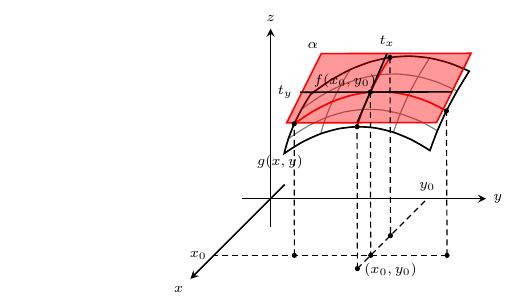
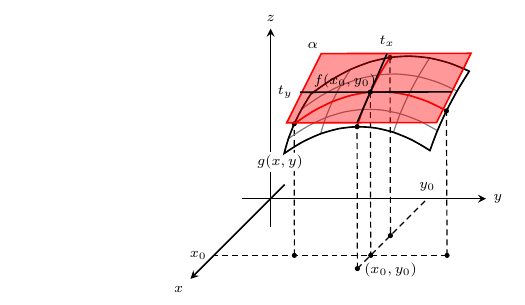
Before and after one commit to UGENT-visualisations-maths-and-physics/UGENT-visualisations-maths-and-physics.github.io, a LaTeX document (visualisations/Mathematical_Techniques_For_Engineers_Complex_Analysis/CH2_Complex_Functions_And_Holomorphy/2.4_Geometrical_Interpretation_Of_The_Complex_Derivative/main.tex): part of the page, cut so that both start at the same text. Compiled offline with pdfLaTeX.

Commit message:
Included pgflayers and some aesthetic changes for figure 2.4 of plane tangent

```diff
--- a/visualisations/Mathematical_Techniques_For_Engineers_Complex_Analysis/CH2_Complex_Functions_And_Holomorphy/2.4_Geometrical_Interpretation_Of_The_Complex_Derivative/main.tex
+++ b/visualisations/Mathematical_Techniques_For_Engineers_Complex_Analysis/CH2_Complex_Functions_And_Holomorphy/2.4_Geometrical_Interpretation_Of_The_Complex_Derivative/main.tex
@@ -13,6 +13,7 @@
 \usetikzlibrary{decorations.markings}
 \usetikzlibrary{arrows, arrows.meta}
 \usetikzlibrary{patterns,patterns.meta}
+\usetikzlibrary{shapes}
 \usepgfmodule{nonlineartransformations}
 
 \begin{document}
@@ -31,22 +31,31 @@
 CircleNodeStyle/.style={draw=black, shape=circle, fill=black, minimum size=\CircleSize*2.5 cm, inner sep=0pt},
 arrowstyle/.style={->, >=stealth}}
 
+% declare pgflayers
+\pgfdeclarelayer{background}
+\pgfdeclarelayer{foreground}
+\pgfsetlayers{background,main,foreground}
 
-% second axis
+%% AXES
 \pgfmathsetmacro{\OvershootAxis}{0.5}
-% y and z-axes
-\draw[arrowstyle, thick, name path=YAxis] (-\OvershootAxis,0) -- (3.8,0) node[pos=1, right] {$y$};
-\draw[arrowstyle, thick] (0,-\OvershootAxis) -- (0,3.0) node[pos=1, above] {$z$};
-% x-axis (angled)
+% x-axis variables
 \pgfmathsetmacro{\XAxisLength}{2.0}
 \pgfmathsetmacro{\AngleAxis}{45}
 \pgfmathsetmacro{\ZAxisBeginX}{cos(\AngleAxis) * \OvershootAxis * 0.7}
 \pgfmathsetmacro{\ZAxisBeginY}{ sin(\AngleAxis) * \OvershootAxis * 0.7}
 \pgfmathsetmacro{\ZAxisEndX}{- cos(\AngleAxis)*\XAxisLength}
 \pgfmathsetmacro{\ZAxisEndY}{ - sin(\AngleAxis) * \XAxisLength}
+
+\begin{pgfonlayer}{background}
+% draw y and z-axes
+\draw[arrowstyle, thick, name path=YAxis] (-\OvershootAxis,0) -- (3.8,0) node[pos=1, right] {$y$};
+\draw[arrowstyle, thick] (0,-\OvershootAxis) -- (0,3.0) node[pos=1, above] {$z$};
+% draw x axis
 \draw[arrowstyle, thick, name path=XAxis] (\ZAxisBeginX, \ZAxisBeginY) -- (\ZAxisEndX, \ZAxisEndY) node[pos=1, below left] {$x$};
+\end{pgfonlayer}
 
-% surface D (u and v)
+
+% surface D variables (u and v)
 \pgfmathsetmacro{\Startuv}{0.5}
 \pgfmathsetmacro{\Endu}{3.5}
 \pgfmathsetmacro{\Endv}{2}
@@ -214,11 +229,13 @@ arrowstyle/.style={->, >=stealth}}
     markings,
     mark=at position 1.0 with {\node[left] {$t_y$};}}] (XTangentIntersect) -- (MidLeft);
 
-% Symbol of tangent plane
-\node at ($ (UpperLeft) + (-0.15, 0.15) $) {\scriptsize $\alpha$};
+% draw labels
+\node at ($ (UpperLeft) + (-0.15, 0.15) $) {\scriptsize $\alpha$};      % Symbol of tangent plane
+\node [CircleNodeStyle] at (HighlightedCoord) {};                       % highlight tangent point
+\node at ($ (HighlightedCoord) + (-0.45, 0.20) $) {$f(x_{0}, y_{0})$};
 
-% Position of the point
-\node [CircleNodeStyle] at (HighlightedCoord) {};
+\end{pgfonlayer}
+
 
 % Function for extracting x and y coordinates
 \newcommand{\ExtractCoordXY}[3]{%
@@ -292,12 +313,11 @@ arrowstyle/.style={->, >=stealth}}
     markings,
     mark=at position 1.0 with {\node[left] {$x_{0}$};}}] (SurfaceRightProjected) -- (XPointProjection);
 
+% Labels
+\node[draw=white, ellipse, inner sep=0, fill=white] at ($ (FunctionCoord) + (-0.075, -0.15) $) {\scriptsize $g(x,y)$};
+\node at ($ (HighlightedCoordProjected) + (0.35, -0.25) $) {$(x_{0}, y_{0})$};
 
-
-% Labels
-\node at ($ (FunctionCoord) + (-0.075, -0.15) $) {\scriptsize $g(x,y)$};
-\node at ($ (HighlightedCoord) + (-0.45, 0.20) $) {$f(x_{0}, y_{0})$};
-\node at ($ (HighlightedCoordProjected) + (0.35, -0.25) $) {$(x_{0}, y_{0})$};
+\end{pgfonlayer}
 
 
 \end{tikzpicture}
```
Also changed, not shown: visualisations/Mathematical_Techniques_For_Engineers_Complex_Analysis/CH2_Complex_Functions_And_Holomorphy/2.4_Geometrical_Interpretation_Of_The_Complex_Derivative/main.tex (51 more changed lines).
